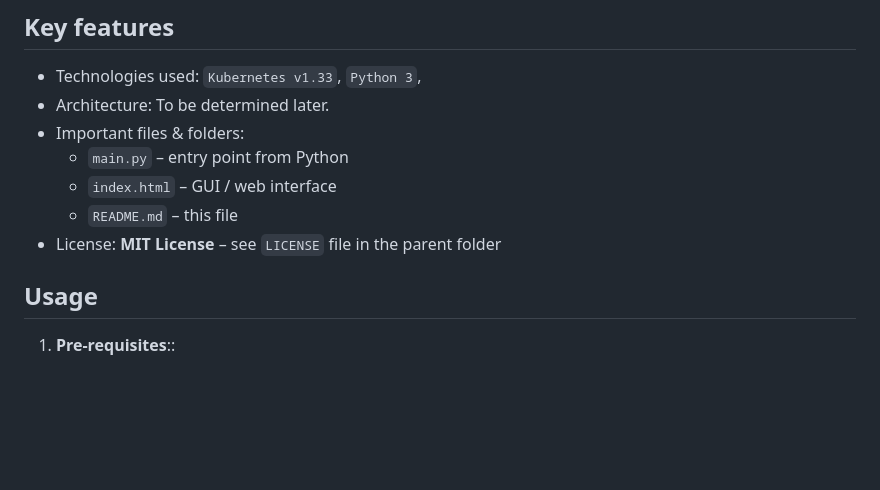
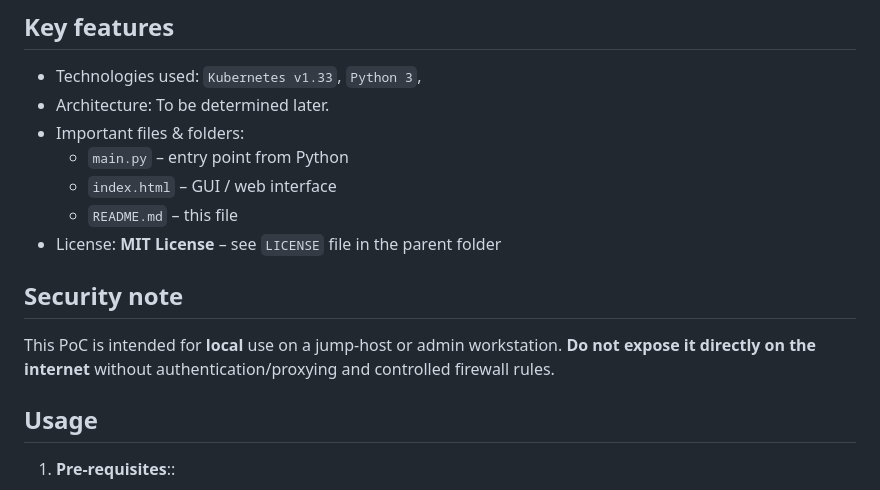
Before and after one commit to zsoterr/kubernetes-ai-examples, a Markdown page: project-k8s-kubectl-ai_gui/README.md, the part around the change. Rendered like a GitHub page; blank space fills up the shorter version.

Commit message:
Add security note to README
Added a security note regarding local use and exposure.

```diff
--- a/project-k8s-kubectl-ai_gui/README.md
+++ b/project-k8s-kubectl-ai_gui/README.md
@@ -19,6 +19,9 @@ The goal is to:
   - `index.html` – GUI / web interface
   - `README.md` – this file
 - License: **MIT License** – see `LICENSE` file in the parent folder
+
+## Security note
+This PoC is intended for **local** use on a jump-host or admin workstation. **Do not expose it directly on the internet** without authentication/proxying and controlled firewall rules.
 
 ## Usage
 1. **Pre-requisites**::
```
